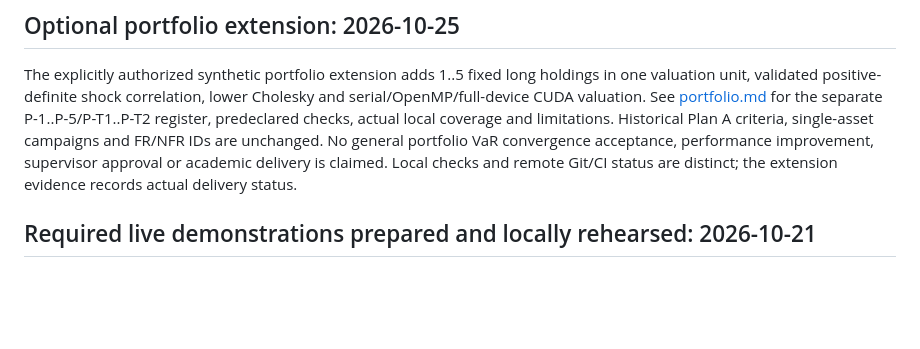
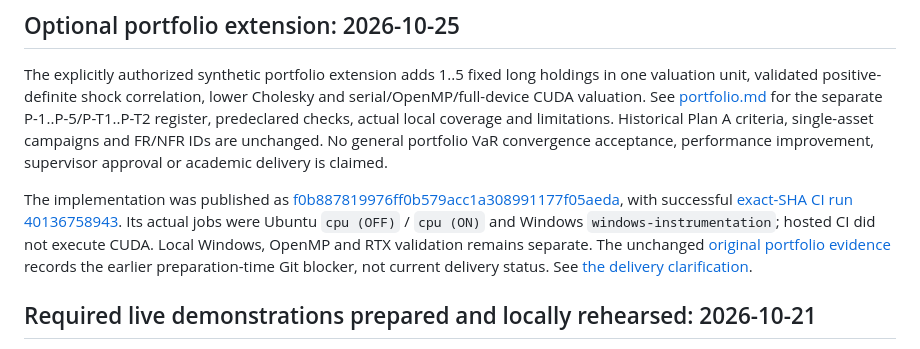
Before and after one commit to rahmancelik74-cmd/vaR-hpc, a Markdown page: docs/project-state.md, the part around the change. Drawn GitHub-style; blank space fills up the shorter version.

```diff
--- a/docs/project-state.md
+++ b/docs/project-state.md
@@ -9,8 +9,17 @@ lower Cholesky and serial/OpenMP/full-device CUDA valuation. See
 predeclared checks, actual local coverage and limitations. Historical Plan A
 criteria, single-asset campaigns and FR/NFR IDs are unchanged. No general
 portfolio VaR convergence acceptance, performance improvement, supervisor
-approval or academic delivery is claimed. Local checks and remote Git/CI status
-are distinct; the extension evidence records actual delivery status.
+approval or academic delivery is claimed.
+
+The implementation was published as
+[f0b887819976ff0b579acc1a308991177f05aeda](https://github.com/rahmancelik74-cmd/vaR-hpc/commit/f0b887819976ff0b579acc1a308991177f05aeda),
+with successful [exact-SHA CI run 40136758943](https://github.com/rahmancelik74-cmd/vaR-hpc/actions/runs/40136758943).
+Its actual jobs were Ubuntu `cpu (OFF)` / `cpu (ON)` and Windows
+`windows-instrumentation`; hosted CI did not execute CUDA. Local Windows,
+OpenMP and RTX validation remains separate. The unchanged
+[original portfolio evidence](../evidence/portfolio-extension-20261025/README.md)
+records the earlier preparation-time Git blocker, not current delivery status.
+See [the delivery clarification](portfolio.md#published-implementation-and-hosted-ci).
 
 ## Required live demonstrations prepared and locally rehearsed: 2026-10-21
 
```
Also changed, not shown: README.md (+4 -0 lines), docs/portfolio.md (+20 -5 lines).
